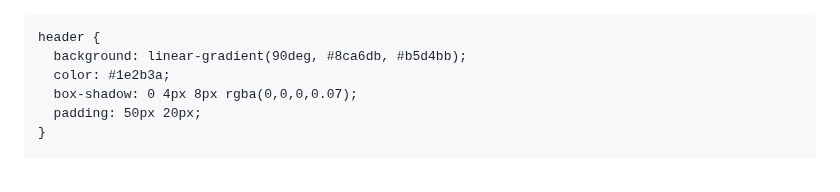
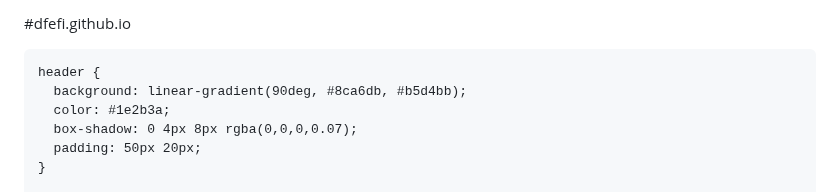
Before and after one commit to dfefi/dfefi.github.io, a Markdown page: README.md, the part around the change. Rendered like a GitHub page.

Commit message:
release v1.0.1

```diff
--- a/README.md
+++ b/README.md
@@ -1,3 +1,4 @@
+#dfefi.github.io
 <!DOCTYPE html>
 <html lang="en"><head>
   <meta charset="UTF-8" />
```
